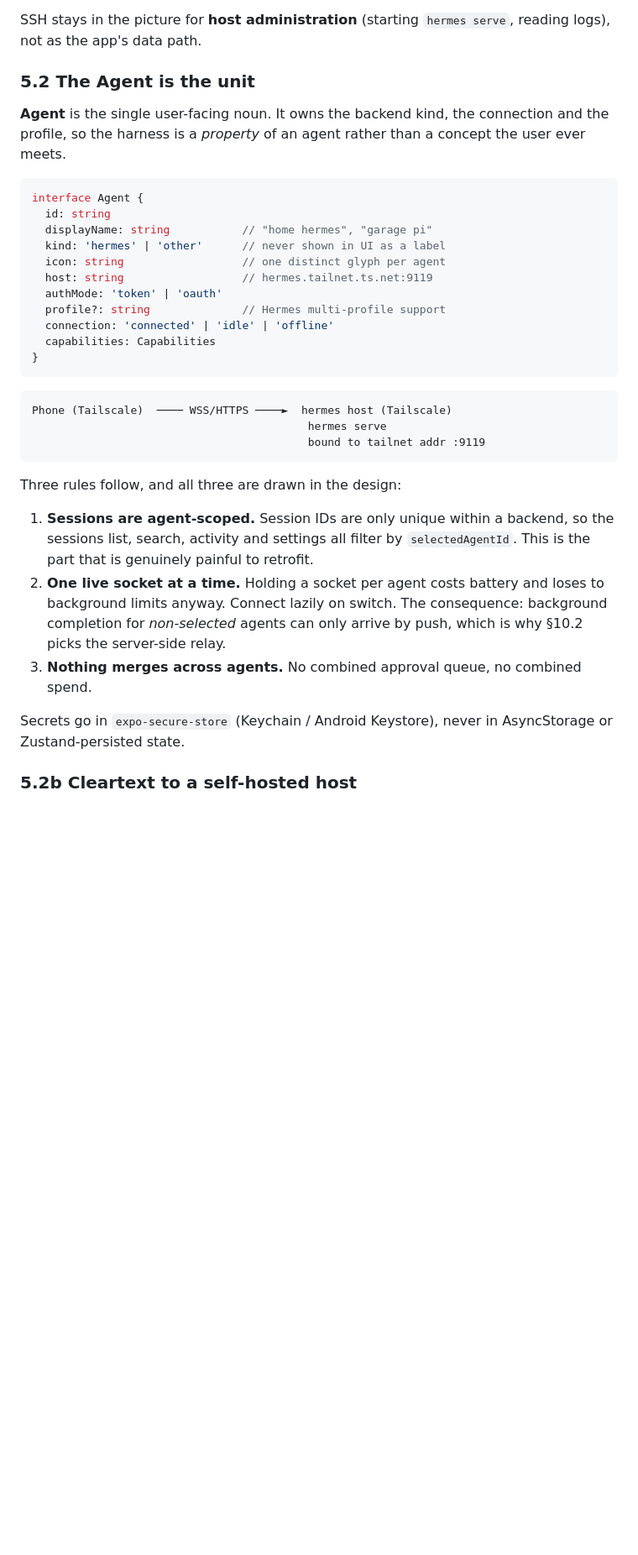
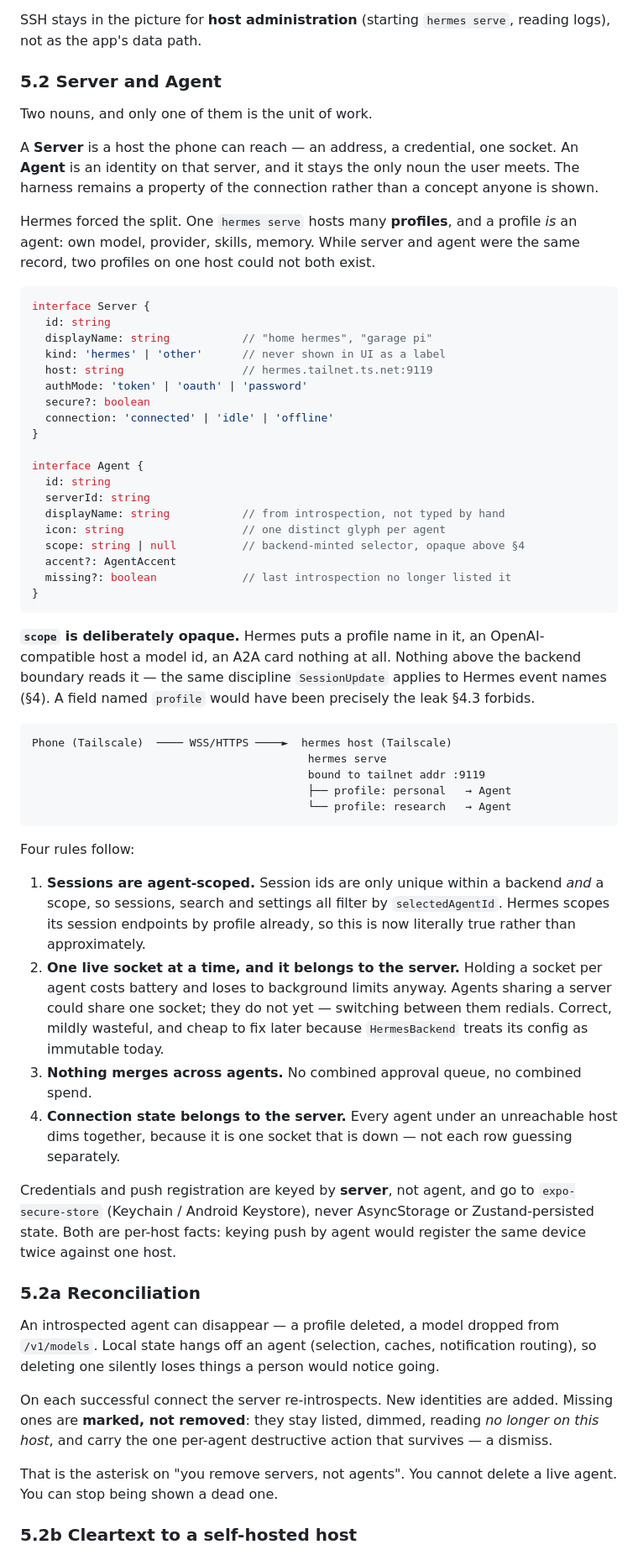
Before and after one commit to drewswinney/polyflow-agents, a Markdown page: docs/architecture.md, the part around one of its changes. Shown at 84% size. GitHub-like rendering; blank space fills up the shorter version.

````diff
--- a/docs/architecture.md
+++ b/docs/architecture.md
@@ -311,45 +352,89 @@ Tailscale removes that entire failure class for the cost of one install.
 SSH stays in the picture for **host administration** (starting `hermes serve`,
 reading logs), not as the app's data path.
 
-### 5.2 The Agent is the unit
+### 5.2 Server and Agent
 
-**Agent** is the single user-facing noun. It owns the backend kind, the
-connection and the profile, so the harness is a *property* of an agent rather
-than a concept the user ever meets.
+Two nouns, and only one of them is the unit of work.
+
+A **Server** is a host the phone can reach — an address, a credential, one
+socket. An **Agent** is an identity on that server, and it stays the only noun
+the user meets. The harness remains a property of the connection rather than a
+concept anyone is shown.
+
+Hermes forced the split. One `hermes serve` hosts many **profiles**, and a
+profile *is* an agent: own model, provider, skills, memory. While server and
+agent were the same record, two profiles on one host could not both exist.
 
 ```ts
-interface Agent {
+interface Server {
   id: string
   displayName: string           // "home hermes", "garage pi"
   kind: 'hermes' | 'other'      // never shown in UI as a label
+  host: string                  // hermes.tailnet.ts.net:9119
+  authMode: 'token' | 'oauth' | 'password'
+  secure?: boolean
+  connection: 'connected' | 'idle' | 'offline'
+}
+
+interface Agent {
+  id: string
+  serverId: string
+  displayName: string           // from introspection, not typed by hand
   icon: string                  // one distinct glyph per agent
-  host: string                  // hermes.tailnet.ts.net:9119
-  authMode: 'token' | 'oauth'
-  profile?: string              // Hermes multi-profile support
-  connection: 'connected' | 'idle' | 'offline'
-  capabilities: Capabilities
+  scope: string | null          // backend-minted selector, opaque above §4
+  accent?: AgentAccent
+  missing?: boolean             // last introspection no longer listed it
 }
 ```
+
+**`scope` is deliberately opaque.** Hermes puts a profile name in it, an
+OpenAI-compatible host a model id, an A2A card nothing at all. Nothing above the
+backend boundary reads it — the same discipline `SessionUpdate` applies to
+Hermes event names (§4). A field named `profile` would have been precisely the
+leak §4.3 forbids.
 
 ```
 Phone (Tailscale)  ──── WSS/HTTPS ────►  hermes host (Tailscale)
                                           hermes serve
                                           bound to tailnet addr :9119
+                                          ├── profile: personal   → Agent
+                                          └── profile: research   → Agent
 ```
 
-Three rules follow, and all three are drawn in the design:
+Four rules follow:
 
-1. **Sessions are agent-scoped.** Session IDs are only unique within a backend, so
-   the sessions list, search, activity and settings all filter by
-   `selectedAgentId`. This is the part that is genuinely painful to retrofit.
-2. **One live socket at a time.** Holding a socket per agent costs battery and
-   loses to background limits anyway. Connect lazily on switch. The consequence:
-   background completion for *non-selected* agents can only arrive by push, which
-   is why §10.2 picks the server-side relay.
+1. **Sessions are agent-scoped.** Session ids are only unique within a backend
+   *and* a scope, so sessions, search and settings all filter by
+   `selectedAgentId`. Hermes scopes its session endpoints by profile already,
+   so this is now literally true rather than approximately.
+2. **One live socket at a time, and it belongs to the server.** Holding a socket
+   per agent costs battery and loses to background limits anyway. Agents sharing
+   a server could share one socket; they do not yet — switching between them
+   redials. Correct, mildly wasteful, and cheap to fix later because
+   `HermesBackend` treats its config as immutable today.
 3. **Nothing merges across agents.** No combined approval queue, no combined spend.
+4. **Connection state belongs to the server.** Every agent under an unreachable
+   host dims together, because it is one socket that is down — not each row
+   guessing separately.
 
-Secrets go in `expo-secure-store` (Keychain / Android Keystore), never in
-AsyncStorage or Zustand-persisted state.
+Credentials and push registration are keyed by **server**, not agent, and go to
+`expo-secure-store` (Keychain / Android Keystore), never AsyncStorage or
+Zustand-persisted state. Both are per-host facts: keying push by agent would
+register the same device twice against one host.
+
+### 5.2a Reconciliation
+
+An introspected agent can disappear — a profile deleted, a model dropped from
+`/v1/models`. Local state hangs off an agent (selection, caches, notification
+routing), so deleting one silently loses things a person would notice going.
+
+On each successful connect the server re-introspects. New identities are added.
+Missing ones are **marked, not removed**: they stay listed, dimmed, reading *no
+longer on this host*, and carry the one per-agent destructive action that
+survives — a dismiss.
+
+That is the asterisk on "you remove servers, not agents". You cannot delete a
+live agent. You can stop being shown a dead one.
 
 ### 5.2b Cleartext to a self-hosted host
 
````
Also changed, not shown: other parts of docs/architecture.md (+93 -19 lines).
